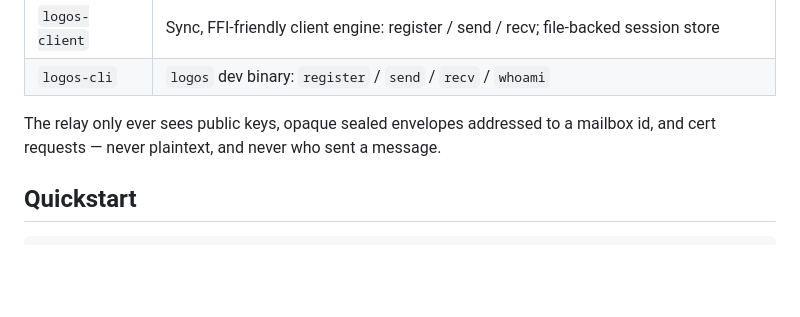
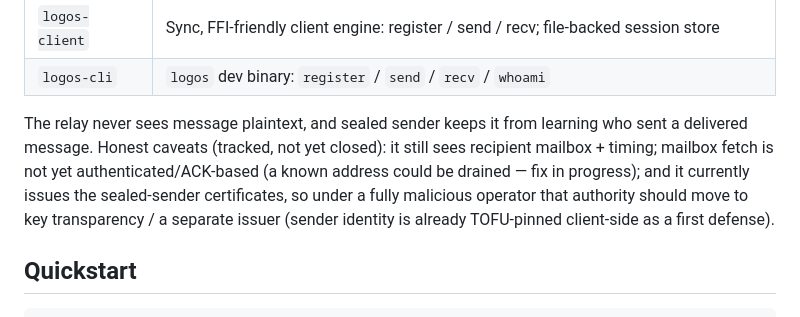
Before and after one commit to Cole-Will-I-Am/Logos, a Markdown page: README.md, the part around the change. Rendered like a GitHub page; blank space fills up the shorter version.

```diff
--- a/README.md
+++ b/README.md
@@ -35,8 +35,13 @@ test where two clients exchange encrypted messages through a live relay.
 | `logos-client` | Sync, FFI-friendly client engine: register / send / recv; file-backed session store |
 | `logos-cli` | `logos` dev binary: `register` / `send` / `recv` / `whoami` |
 
-The relay only ever sees public keys, opaque sealed envelopes addressed to a
-mailbox id, and cert requests — never plaintext, and never who sent a message.
+The relay never sees message plaintext, and sealed sender keeps it from learning
+who sent a delivered message. Honest caveats (tracked, not yet closed): it still
+sees recipient mailbox + timing; mailbox fetch is not yet authenticated/ACK-based
+(a known address could be drained — fix in progress); and it currently issues the
+sealed-sender certificates, so under a fully malicious operator that authority
+should move to key transparency / a separate issuer (sender identity is already
+TOFU-pinned client-side as a first defense).
 
 ## Quickstart
 
```
Also changed, not shown: docs/PROTOCOL.md (+27 -7 lines).
